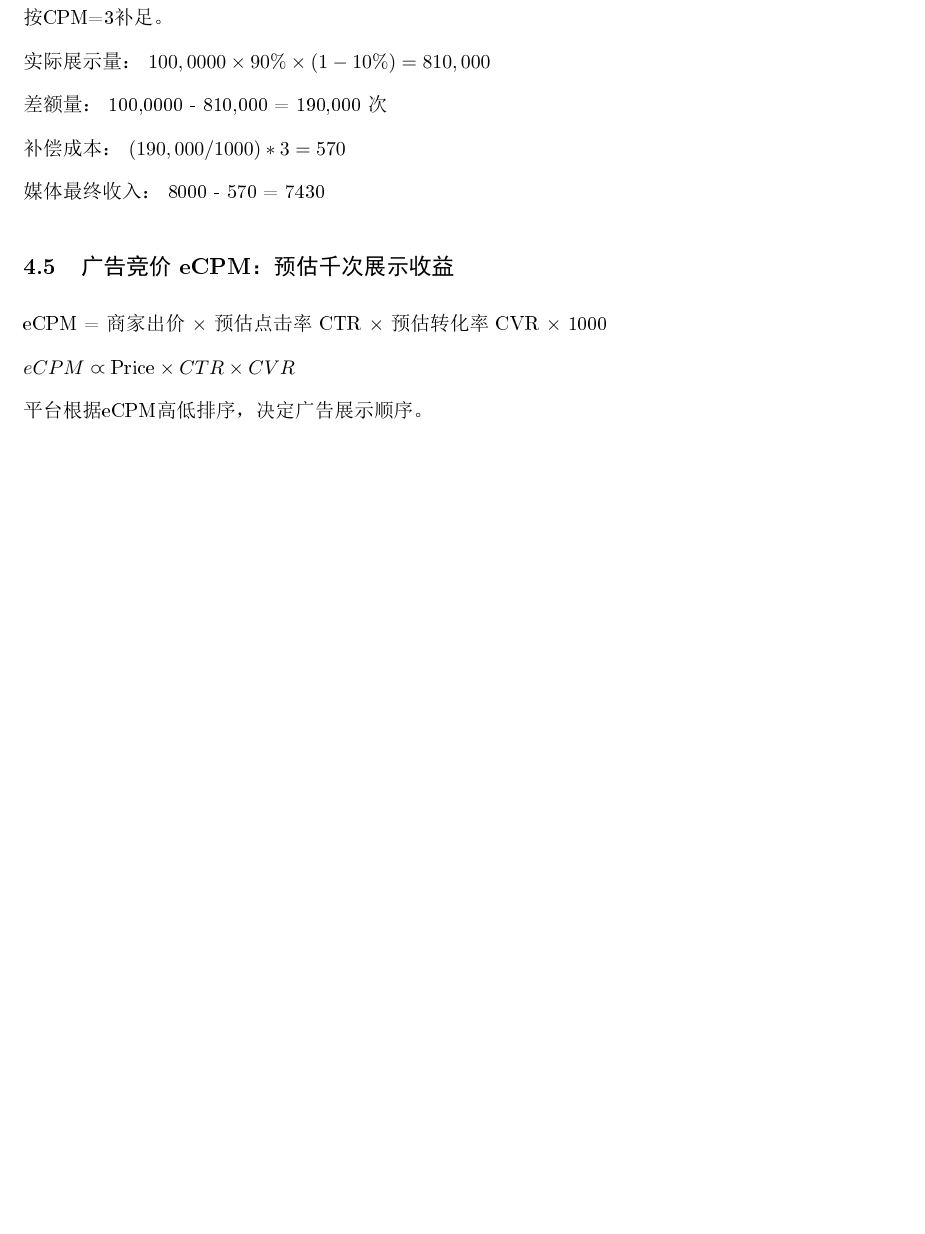
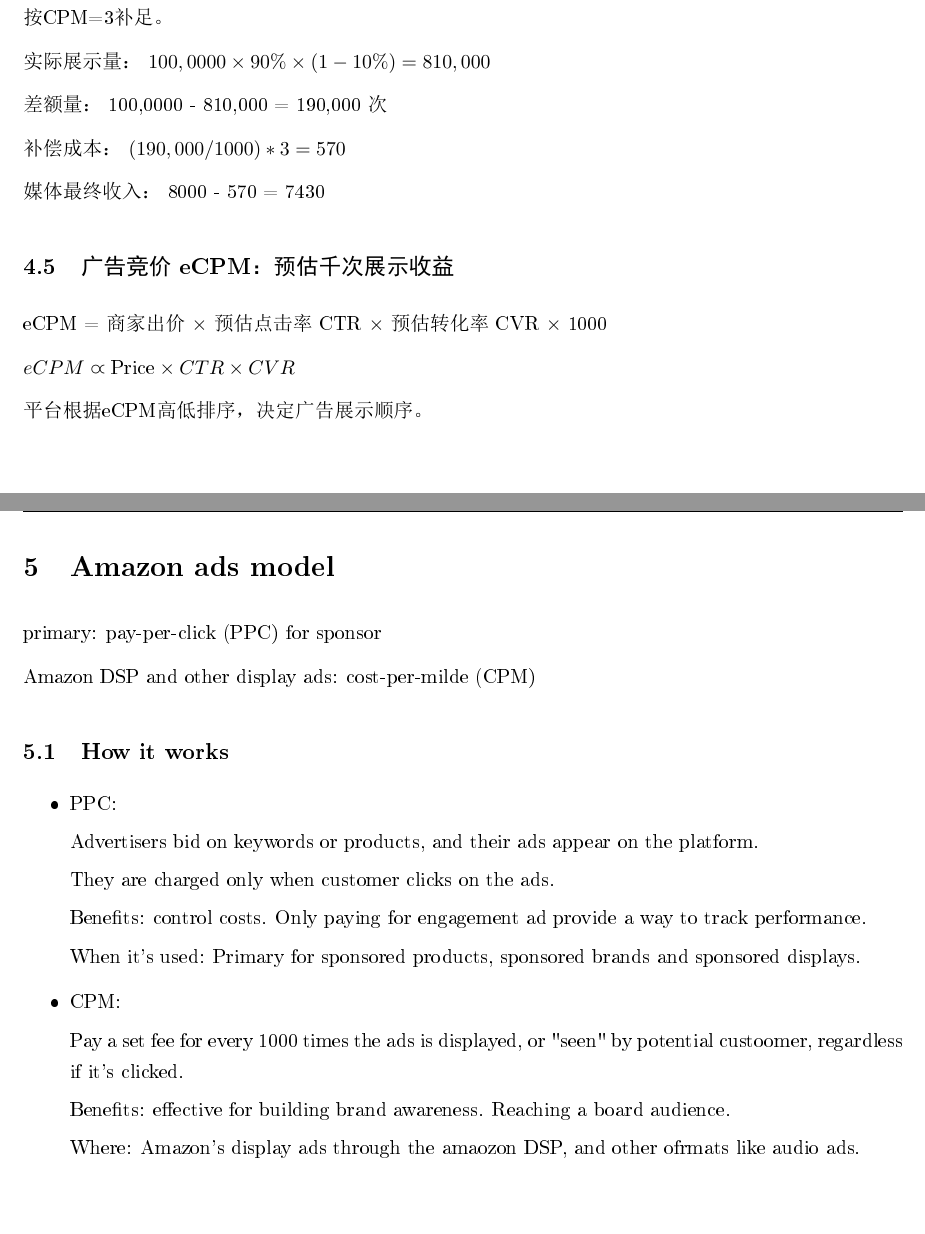
Before and after one commit to yiranwww/demo, a LaTeX document (Notes/AdsNotes/Basic_ADs_Notes.tex): part of page 5 of 5 before the commit and two parts of pages 5 and 6 of 6 after it, the two joined at a grey line, cut so that both start at the same text, the shorter picture padded with empty space. The pictures show the PDF file Notes/AdsNotes/Basic_ADs_Notes.pdf that the author committed with the source.

Commit message:
Update Amazon models

```diff
--- a/Notes/AdsNotes/Basic_ADs_Notes.tex
+++ b/Notes/AdsNotes/Basic_ADs_Notes.tex
@@ -253,5 +253,32 @@
 
 平台根据eCPM高低排序，决定广告展示顺序。
 
+
+\section{Amazon ads model}
+primary: pay-per-click (PPC) for sponsor
+
+Amazon DSP and other display ads: cost-per-milde (CPM)
+
+\subsection{How it works}
+\begin{itemize}
+    \item PPC:
+
+    Advertisers bid on keywords or products, and their ads appear on the platform.
+
+    They are charged only when customer clicks on the ads.
+
+    Benefits: control costs. Only paying for engagement ad provide a way to track performance.
+
+    When it's used: Primary for sponsored products, sponsored brands and sponsored displays.
+
+    \item CPM:
+
+    Pay a set fee for every 1000 times the ads is displayed, or "seen" by potential custoomer, regardless if it's clicked.
+
+    Benefits: effective for building brand awareness. Reaching a board audience.
+
+    Where: Amazon's display ads through the amaozon DSP, and other ofrmats like audio ads.
+\end{itemize}
+
 % \bibliography{reference}
 \end{document}
```
Also changed, not shown: Notes/AdsNotes/Basic_ADs_Notes.pdf, Notes/Basic_ADs_Notes.pdf (added), 6 other files.
